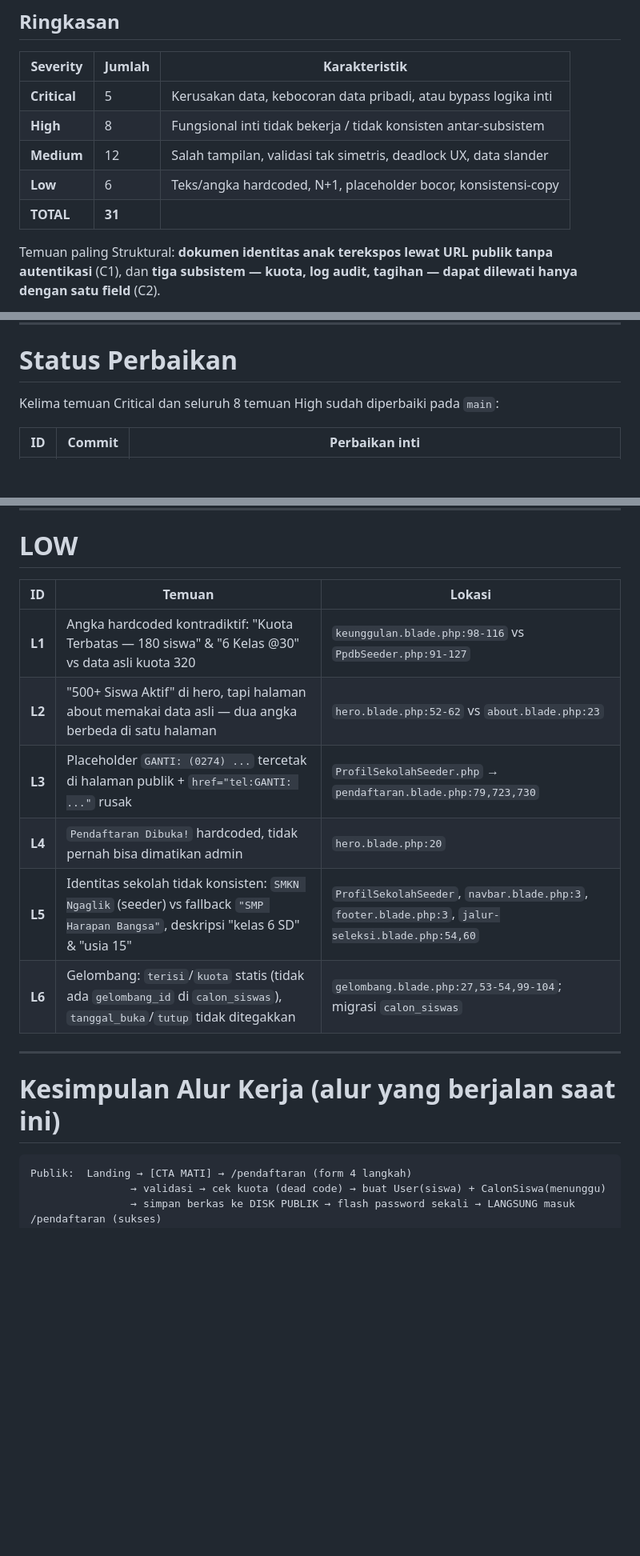
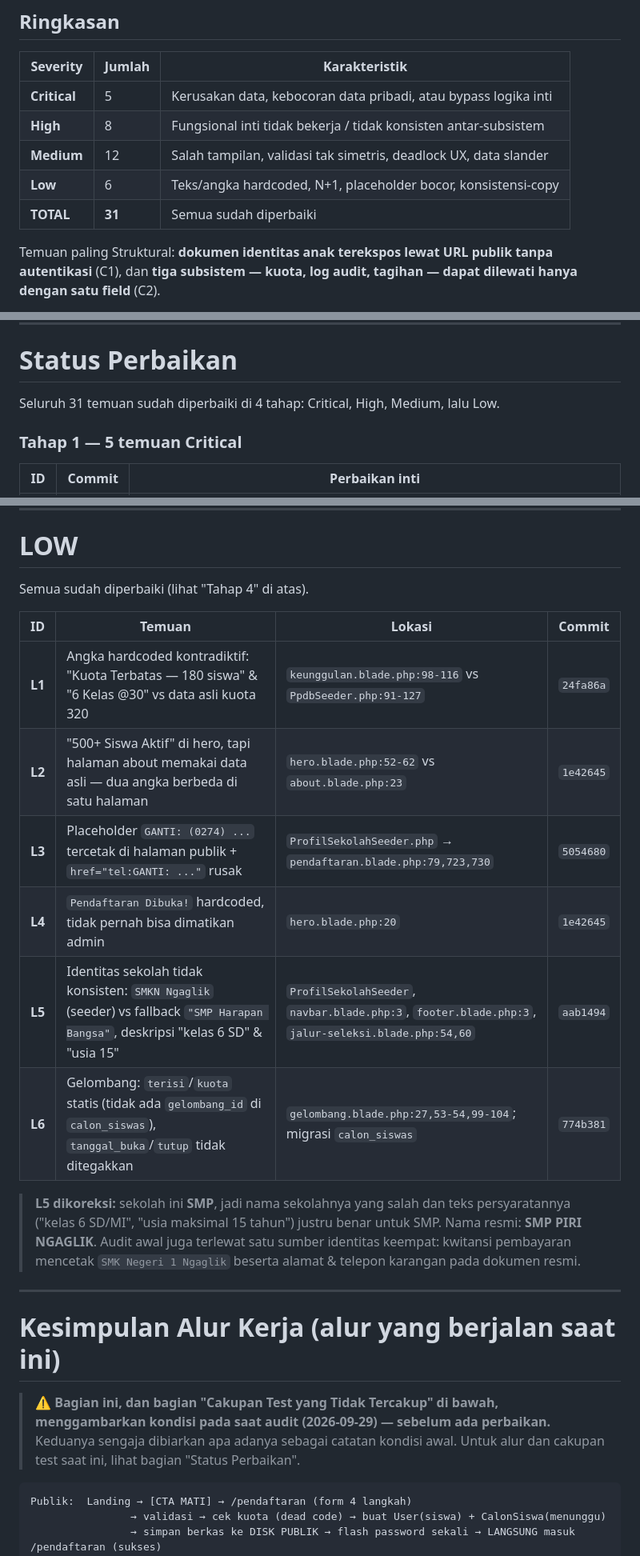
Before and after one commit to NiceCode9/sisfo-piri, a Markdown page: docs/BUG_PPDB.md, 3 parts joined by grey strips. Shown at 80% size. Rendered like a GitHub page; blank space fills up the shorter version.

````diff
--- a/docs/BUG_PPDB.md
+++ b/docs/BUG_PPDB.md
@@ -13,7 +13,7 @@
 | **High** | 8 | Fungsional inti tidak bekerja / tidak konsisten antar-subsistem |
 | **Medium** | 12 | Salah tampilan, validasi tak simetris, deadlock UX, data slander |
 | **Low** | 6 | Teks/angka hardcoded, N+1, placeholder bocor, konsistensi-copy |
-| **TOTAL** | **31** | |
+| **TOTAL** | **31** | Semua sudah diperbaiki |
 
 Temuan paling Struktural: **dokumen identitas anak terekspos lewat URL publik tanpa autentikasi** (C1), dan **tiga subsistem — kuota, log audit, tagihan — dapat dilewati hanya dengan satu field** (C2).
 
@@ -26,7 +26,9 @@ Legend verifikasi:
 
 # Status Perbaikan
 
-Kelima temuan Critical dan seluruh 8 temuan High sudah diperbaiki pada `main`:
+Seluruh 31 temuan sudah diperbaiki di 4 tahap: Critical, High, Medium, lalu Low.
+
+### Tahap 1 — 5 temuan Critical
 
 | ID | Commit | Perbaikan inti |
 |---|---|---|
@@ -375,18 +400,27 @@ Pindahkan operasi file setelah commit transaksi (atau compensating), dan s compr
 
 # LOW
 
-| ID | Temuan | Lokasi |
-|---|---|---|
-| **L1** | Angka hardcoded kontradiktif: "Kuota Terbatas — 180 siswa" & "6 Kelas @30" vs data asli kuota 320 | `keunggulan.blade.php:98-116` vs `PpdbSeeder.php:91-127` |
-| **L2** | "500+ Siswa Aktif" di hero, tapi halaman about memakai data asli — dua angka berbeda di satu halaman | `hero.blade.php:52-62` vs `about.blade.php:23` |
-| **L3** | Placeholder `GANTI: (0274) ...` tercetak di halaman publik + `href="tel:GANTI: ..."` rusak | `ProfilSekolahSeeder.php` → `pendaftaran.blade.php:79,723,730` |
-| **L4** | `Pendaftaran Dibuka!` hardcoded, tidak pernah bisa dimatikan admin | `hero.blade.php:20` |
-| **L5** | Identitas sekolah tidak konsisten: `SMKN Ngaglik` (seeder) vs fallback `"SMP Harapan Bangsa"`, deskripsi "kelas 6 SD" & "usia 15" | `ProfilSekolahSeeder`, `navbar.blade.php:3`, `footer.blade.php:3`, `jalur-seleksi.blade.php:54,60` |
-| **L6** | Gelombang: `terisi`/`kuota` statis (tidak ada `gelombang_id` di `calon_siswas`), `tanggal_buka`/`tutup` tidak ditegakkan | `gelombang.blade.php:27,53-54,99-104`; migrasi `calon_siswas` |
+Semua sudah diperbaiki (lihat "Tahap 4" di atas).
+
+| ID | Temuan | Lokasi | Commit |
+|---|---|---|---|
+| **L1** | Angka hardcoded kontradiktif: "Kuota Terbatas — 180 siswa" & "6 Kelas @30" vs data asli kuota 320 | `keunggulan.blade.php:98-116` vs `PpdbSeeder.php:91-127` | `24fa86a` |
+| **L2** | "500+ Siswa Aktif" di hero, tapi halaman about memakai data asli — dua angka berbeda di satu halaman | `hero.blade.php:52-62` vs `about.blade.php:23` | `1e42645` |
+| **L3** | Placeholder `GANTI: (0274) ...` tercetak di halaman publik + `href="tel:GANTI: ..."` rusak | `ProfilSekolahSeeder.php` → `pendaftaran.blade.php:79,723,730` | `5054680` |
+| **L4** | `Pendaftaran Dibuka!` hardcoded, tidak pernah bisa dimatikan admin | `hero.blade.php:20` | `1e42645` |
+| **L5** | Identitas sekolah tidak konsisten: `SMKN Ngaglik` (seeder) vs fallback `"SMP Harapan Bangsa"`, deskripsi "kelas 6 SD" & "usia 15" | `ProfilSekolahSeeder`, `navbar.blade.php:3`, `footer.blade.php:3`, `jalur-seleksi.blade.php:54,60` | `aab1494` |
+| **L6** | Gelombang: `terisi`/`kuota` statis (tidak ada `gelombang_id` di `calon_siswas`), `tanggal_buka`/`tutup` tidak ditegakkan | `gelombang.blade.php:27,53-54,99-104`; migrasi `calon_siswas` | `774b381` |
+
+> **L5 dikoreksi:** sekolah ini **SMP**, jadi nama sekolahnya yang salah dan teks persyaratannya ("kelas 6 SD/MI", "usia maksimal 15 tahun") justru benar untuk SMP. Nama resmi: **SMP PIRI NGAGLIK**. Audit awal juga terlewat satu sumber identitas keempat: kwitansi pembayaran mencetak `SMK Negeri 1 Ngaglik` beserta alamat & telepon karangan pada dokumen resmi.
 
 ---
 
 # Kesimpulan Alur Kerja (alur yang berjalan saat ini)
+
+> ⚠️ **Bagian ini, dan bagian "Cakupan Test yang Tidak Tercakup" di bawah,
+> menggambarkan kondisi pada saat audit (2026-09-29) — sebelum ada
+> perbaikan.** Keduanya sengaja dibiarkan apa adanya sebagai catatan kondisi
+> awal. Untuk alur dan cakupan test saat ini, lihat bagian "Status Perbaikan".
 
 ```
 Publik:  Landing → [CTA MATI] → /pendaftaran (form 4 langkah)
````
Also changed, not shown: other parts of docs/BUG_PPDB.md (+36 -1 lines).
